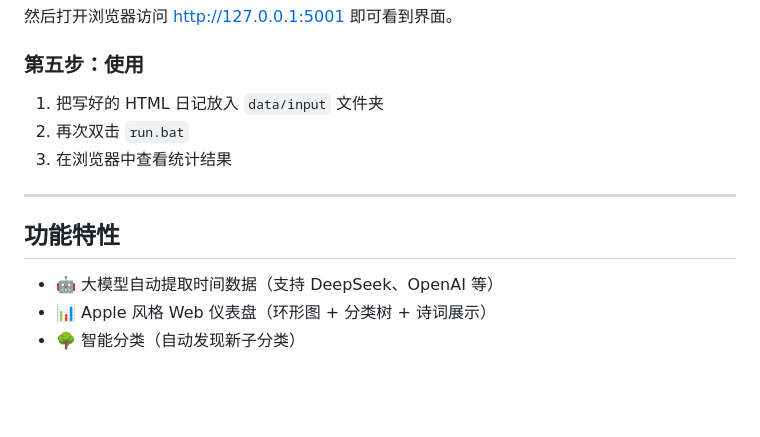
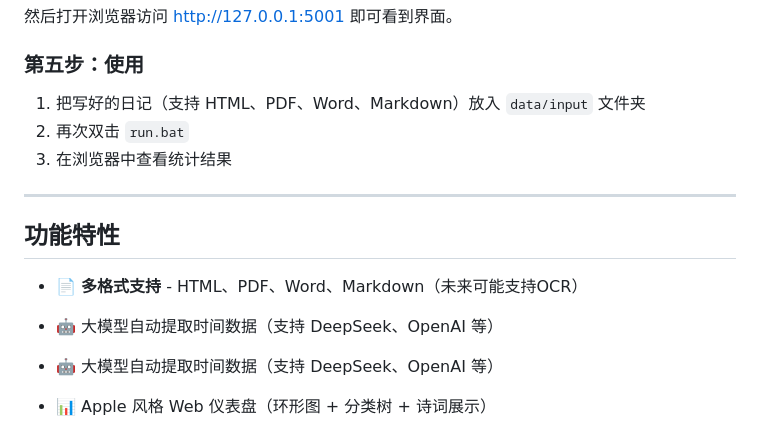
Before and after one commit to SPikerinbit/diary-manager, a Markdown page: README.md, the part around the change. Drawn GitHub-style; blank space fills up the shorter version.

Commit message:
Update README with multi-format support

```diff
--- a/README.md
+++ b/README.md
@@ -54,13 +54,16 @@ run.bat
 
 ### 第五步：使用
 
-1. 把写好的 HTML 日记放入 `data/input` 文件夹
+1. 把写好的日记（支持 HTML、PDF、Word、Markdown）放入 `data/input` 文件夹
 2. 再次双击 `run.bat`
 3. 在浏览器中查看统计结果
 
 ---
 
 ## 功能特性
+
+- 📄 **多格式支持** - HTML、PDF、Word、Markdown（未来可能支持OCR）
+- 🤖 大模型自动提取时间数据（支持 DeepSeek、OpenAI 等）
 
 - 🤖 大模型自动提取时间数据（支持 DeepSeek、OpenAI 等）
 - 📊 Apple 风格 Web 仪表盘（环形图 + 分类树 + 诗词展示）
```
